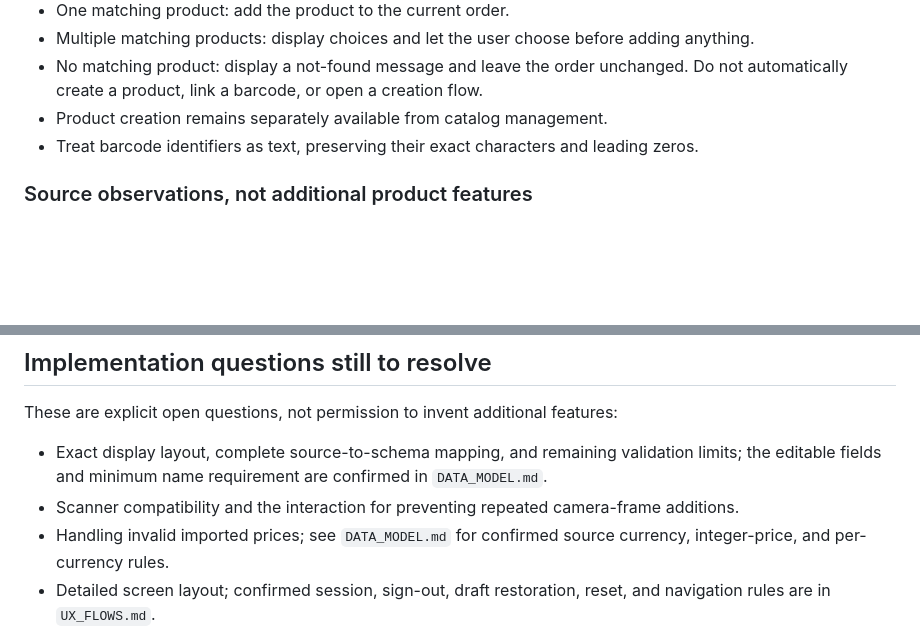
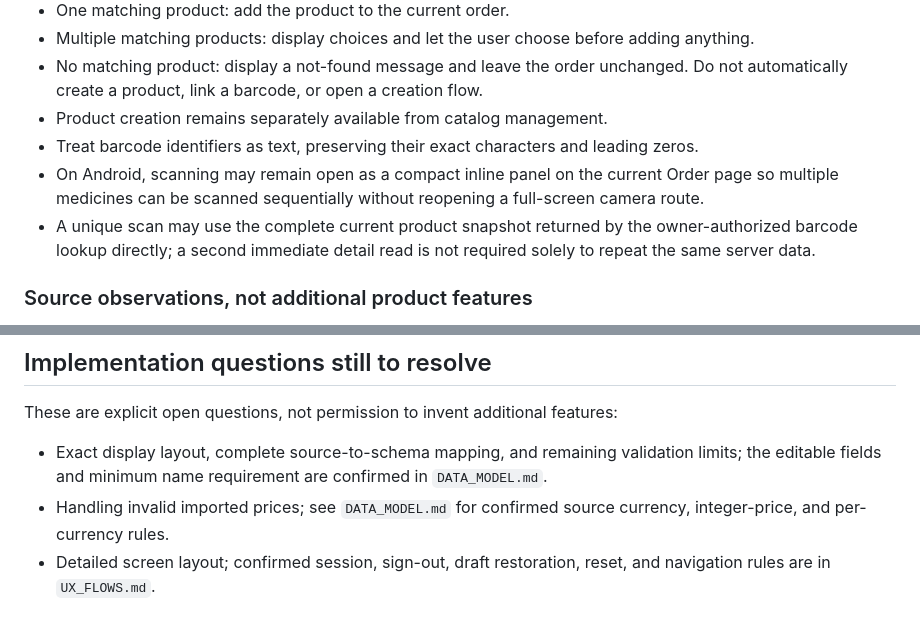
Before and after one commit to Sherko231/sherko_pharma, a Markdown page: docs/PRODUCT.md, 2 parts joined by grey strips. Drawn GitHub-style; blank space fills up the shorter version.

Commit message:
SP-017: record continuous scan product behavior

```diff
--- a/docs/PRODUCT.md
+++ b/docs/PRODUCT.md
@@ -54,6 +54,8 @@ The order screen calculates separate currency totals for selected products. It d
 - No matching product: display a not-found message and leave the order unchanged. Do not automatically create a product, link a barcode, or open a creation flow.
 - Product creation remains separately available from catalog management.
 - Treat barcode identifiers as text, preserving their exact characters and leading zeros.
+- On Android, scanning may remain open as a compact inline panel on the current Order page so multiple medicines can be scanned sequentially without reopening a full-screen camera route.
+- A unique scan may use the complete current product snapshot returned by the owner-authorized barcode lookup directly; a second immediate detail read is not required solely to repeat the same server data.
 
 ### Source observations, not additional product features
 
@@ -126,7 +128,6 @@ The separate administration application will eventually replace in-app catalog e
 These are explicit open questions, not permission to invent additional features:
 
 - Exact display layout, complete source-to-schema mapping, and remaining validation limits; the editable fields and minimum name requirement are confirmed in `DATA_MODEL.md`.
-- Scanner compatibility and the interaction for preventing repeated camera-frame additions.
 - Handling invalid imported prices; see `DATA_MODEL.md` for confirmed source currency, integer-price, and per-currency rules.
 - Detailed screen layout; confirmed session, sign-out, draft restoration, reset, and navigation rules are in `UX_FLOWS.md`.
 
```
